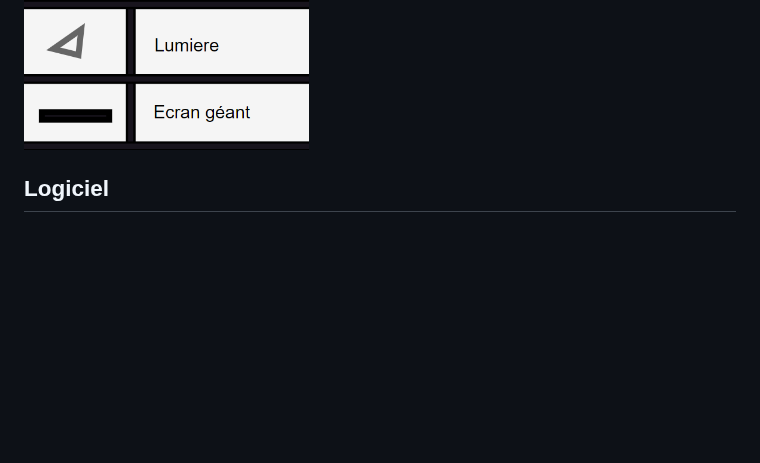
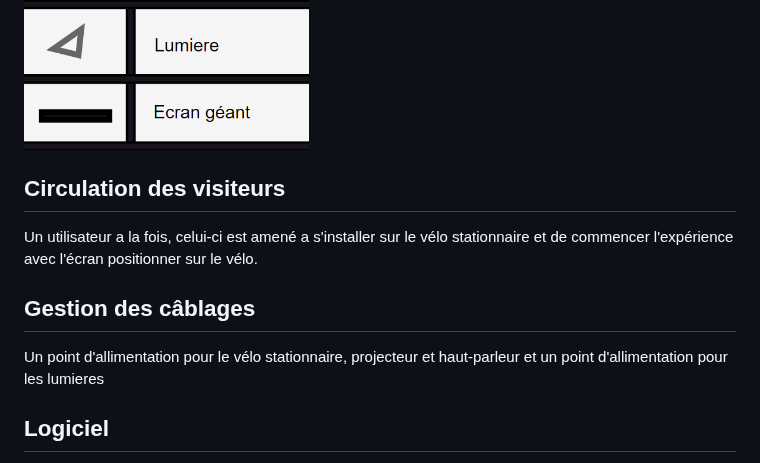
Before and after one commit to GearShift-Games/C0N-DU8, a Markdown page: README.md, the part around the change. GitHub-like rendering; blank space fills up the shorter version.

```diff
--- a/README.md
+++ b/README.md
@@ -88,6 +88,13 @@ https://www.youtube.com/watch?v=Ub-VoLqGcx8
 ## Plantation
 ![plantation](img/plantation.png)
 ![plantation](img/Legende.png)
+
+## Circulation des visiteurs
+Un utilisateur a la fois, celui-ci est amené a s'installer sur le vélo stationnaire et de commencer l'expérience avec l'écran positionner sur le vélo.
+
+## Gestion des câblages
+Un point d'allimentation pour le vélo stationnaire, projecteur et haut-parleur et un point d'allimentation pour les lumieres
+
 ##  Logiciel
 - Unity
 - Visual Studio Community 2022
```
